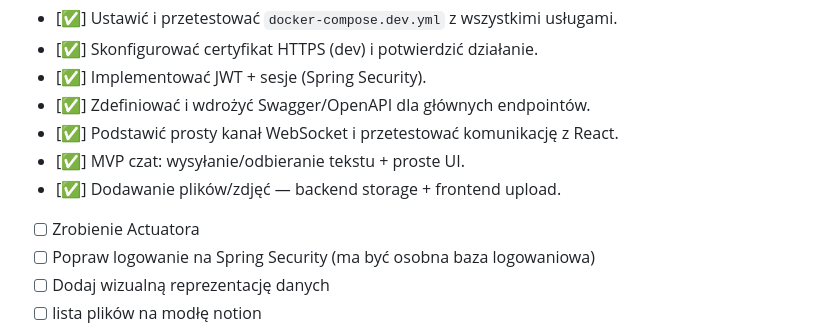
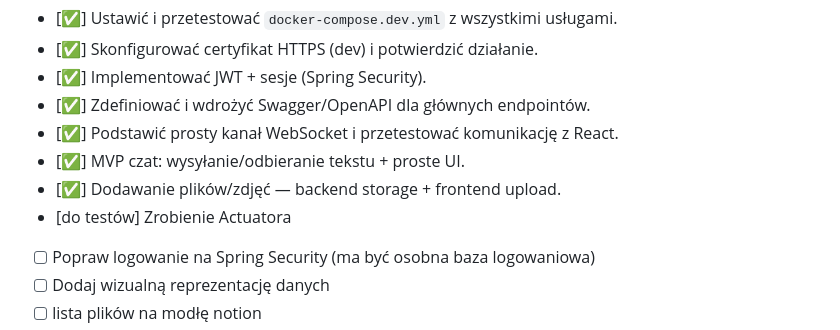
Before and after one commit to OgtShadow/ProjecTea, a Markdown page: ToDo.md, the part around the change. GitHub-like rendering.

Commit message:
update todo

```diff
--- a/ToDo.md
+++ b/ToDo.md
@@ -92,7 +92,7 @@
 - [✅] Podstawić prosty kanał WebSocket i przetestować komunikację z React.
 - [✅] MVP czat: wysyłanie/odbieranie tekstu + proste UI.
 - [✅] Dodawanie plików/zdjęć — backend storage + frontend upload.
-- [ ] Zrobienie Actuatora
+- [do testów] Zrobienie Actuatora
 - [ ] Popraw logowanie na Spring Security (ma być osobna baza logowaniowa)
 - [ ] Dodaj wizualną reprezentację danych
 - [ ] lista plików na modłę notion
```
